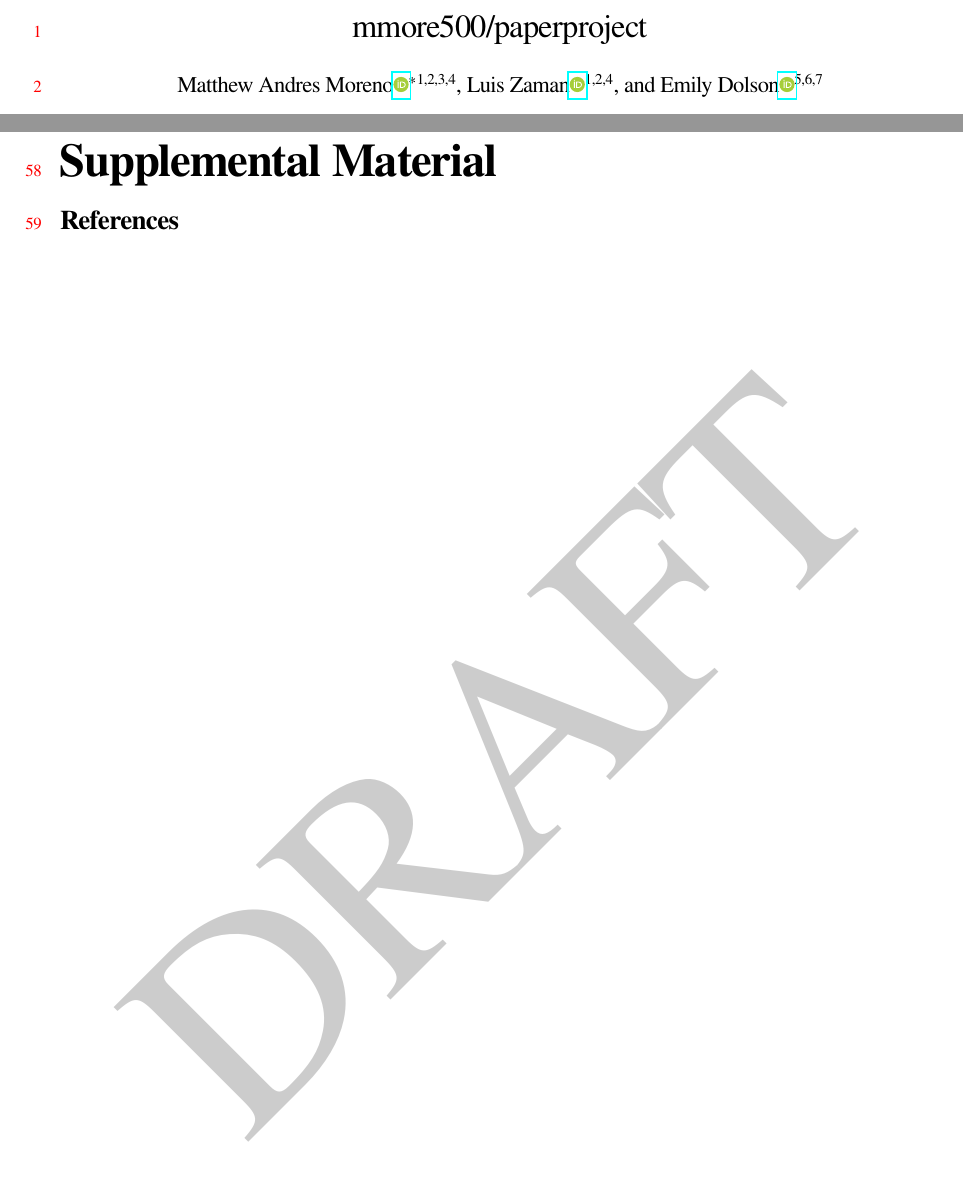
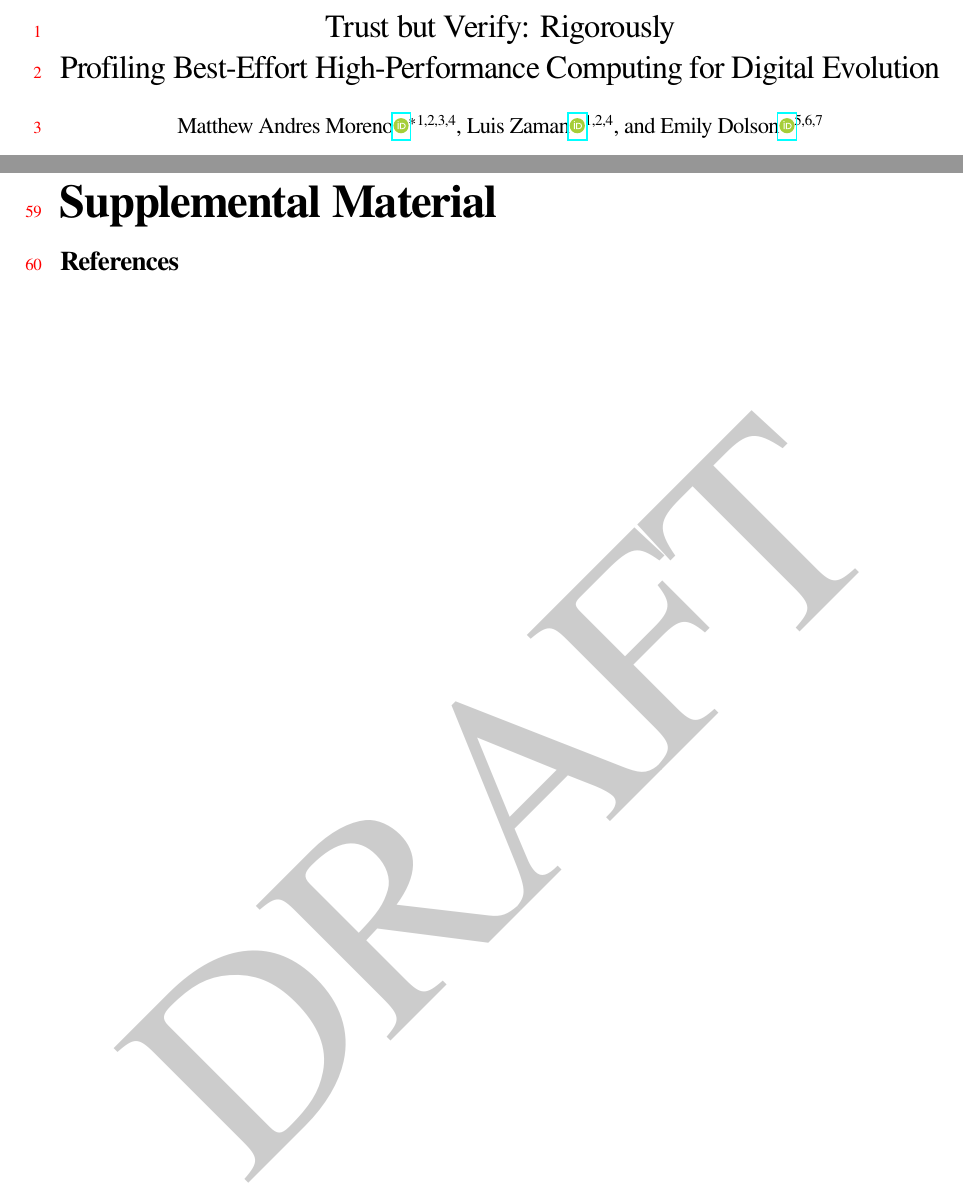
Before and after one commit to mmore500/paperproject, a LaTeX paper (main.tex, which reads boiler/frontmatter.tex): two parts of pages 2 and 4 of 4, joined at a grey line, cut at the place of the change. Compiled offline with pdfLaTeX.

Commit message:
Draft title

```diff
--- a/boiler/frontmatter.tex
+++ b/boiler/frontmatter.tex
@@ -1,4 +1,4 @@
-\title{ mmore500/paperproject }
+\title{Trust but Verify: Rigorously Profiling Best-Effort High-Performance Computing for Digital Evolution}
 
 \author[1,2,3,4]{Matthew Andres Moreno\orcidlink{0000-0003-4726-4479}\thanks{Corresponding author: \texttt{morenoma@umich.edu}}}
 \author[1,2,4]{Luis Zaman\orcidlink{0000-0001-6838-7385}}
```
